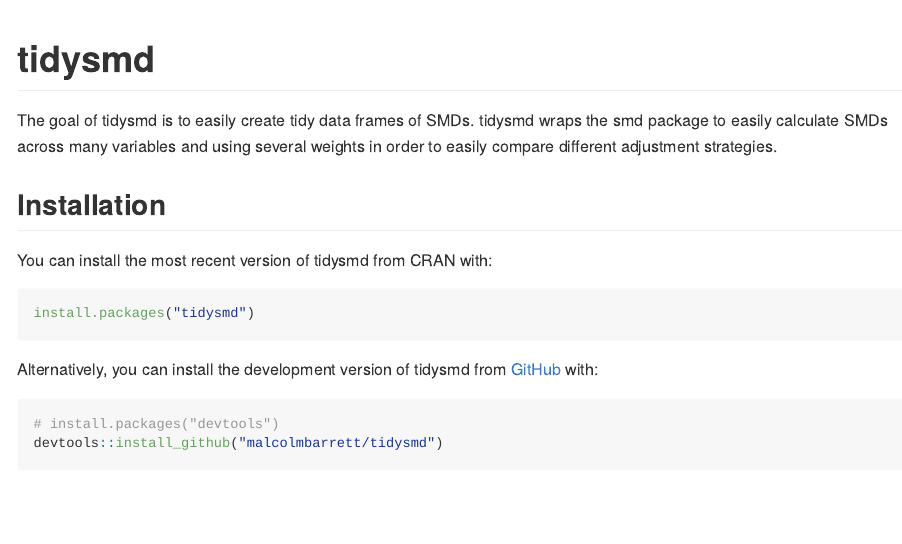
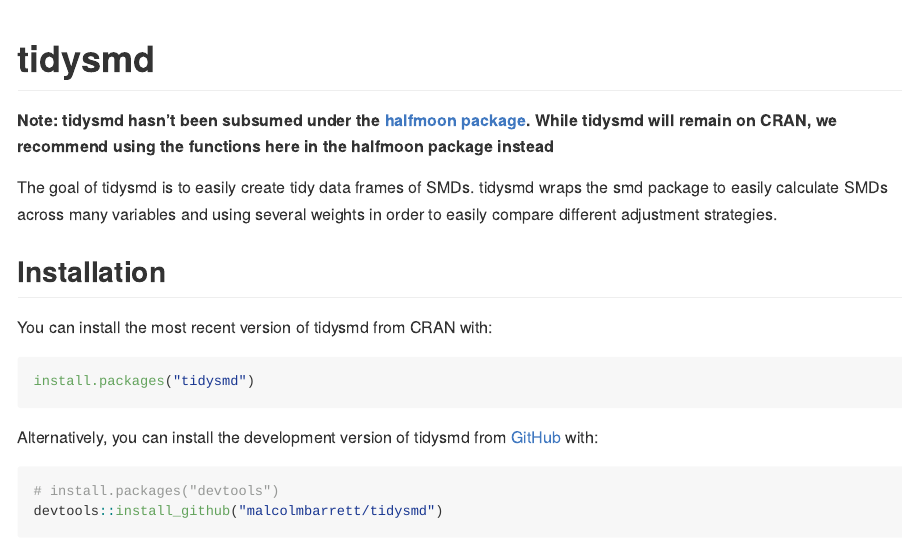
Before and after one commit to r-causal/tidysmd, an R Markdown document (README.Rmd): the page in a window 1100 px wide, from its top. The pictures show the output file README.md that the author committed with the source, drawn offline in the style of GitHub; badge pictures from the web are left out.

Commit message:
add note about halfmoon

```diff
--- a/README.Rmd
+++ b/README.Rmd
@@ -21,6 +21,8 @@
 [![Codecov test coverage](https://codecov.io/gh/malcolmbarrett/tidysmd/branch/main/graph/badge.svg)](https://app.codecov.io/gh/malcolmbarrett/tidysmd?branch=main)
 [![CRAN status](https://www.r-pkg.org/badges/version/tidysmd)](https://CRAN.R-project.org/package=tidysmd)
 <!-- badges: end -->
+
+**Note: tidysmd hasn't been subsumed under the [halfmoon package](https://r-causal.github.io/halfmoon/). While tidysmd will remain on CRAN, we recommend using the functions here in the halfmoon package instead**
 
 The goal of tidysmd is to easily create tidy data frames of SMDs. tidysmd wraps the smd package to easily calculate SMDs across many variables and using several weights in order to easily compare different adjustment strategies.
 
```
Also changed, not shown: README.md.
